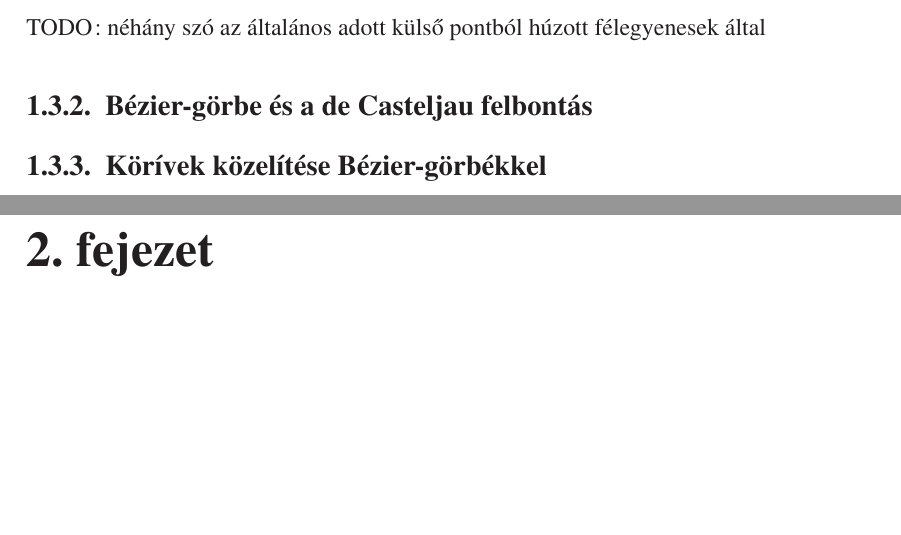
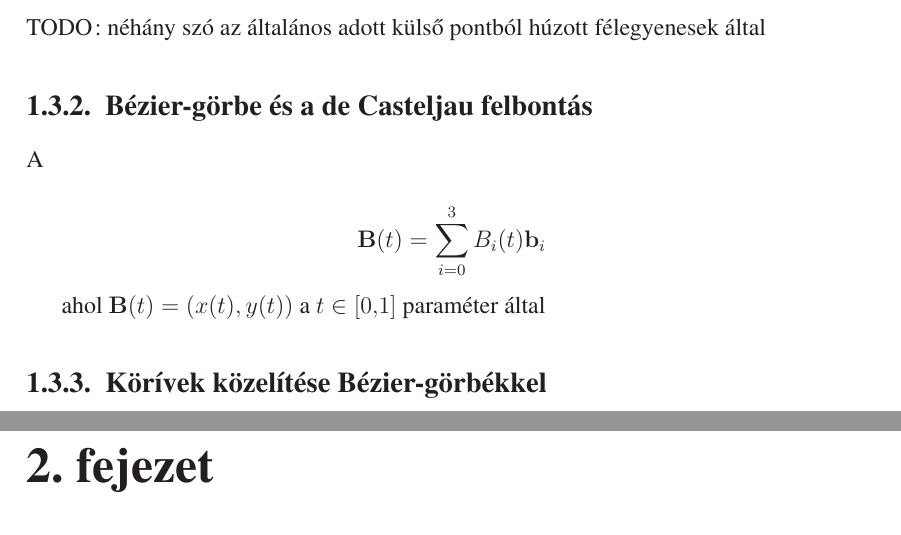
Before and after one commit to kkristof/thesis, a LaTeX document (paper/src/ledanszilard.tex): two parts of pages 9 and 10 of 15, joined at a grey line, cut so that both start at the same text, the shorter picture padded with empty space. Compiled offline with LaTeX, dvips and Ghostscript.

Commit message:
[write] Add Bézier-curve eqution
Signed-off-by: Szilard Ledan <szledan@gmail.com>

```diff
--- a/paper/src/ledanszilard.tex
+++ b/paper/src/ledanszilard.tex
@@ -447,6 +447,14 @@ félegyenesek által
     \subsection{Bézier-görbe és a de Casteljau felbontás}
     \label{Bézier-görbe és a de Casteljau felbontás}
 
+  A
+
+\[
+\mathbf{B}(t)=\sum_{i=0}^{3} B_i(t) \mathbf{b}_i
+\]
+
+ahol $\mathbf{B}(t)=(x(t), y(t))$ a $t\in[0,1]$ paraméter által
+
     \subsection{Körívek közelítése Bézier-görbékkel}
     \label{}
 
```
